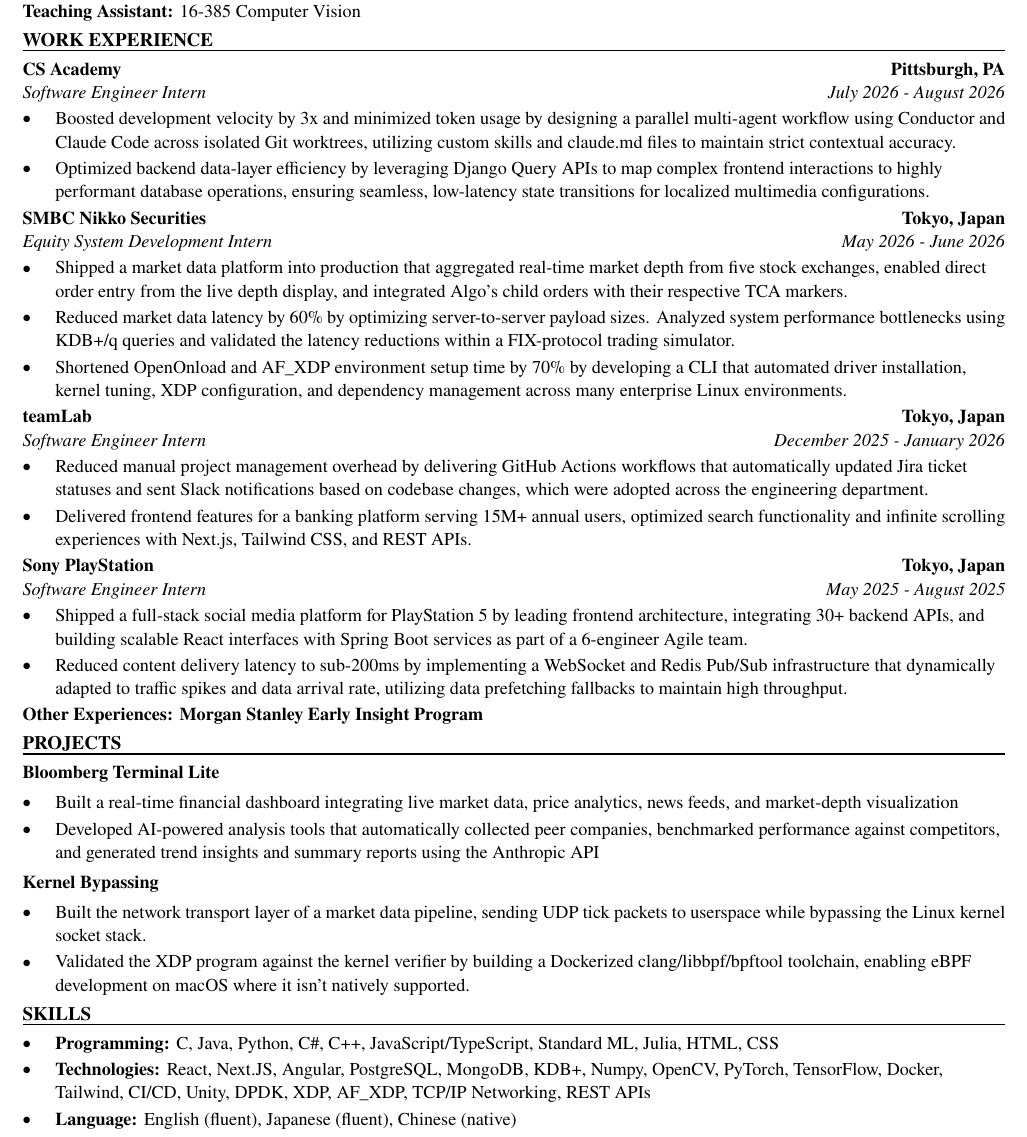
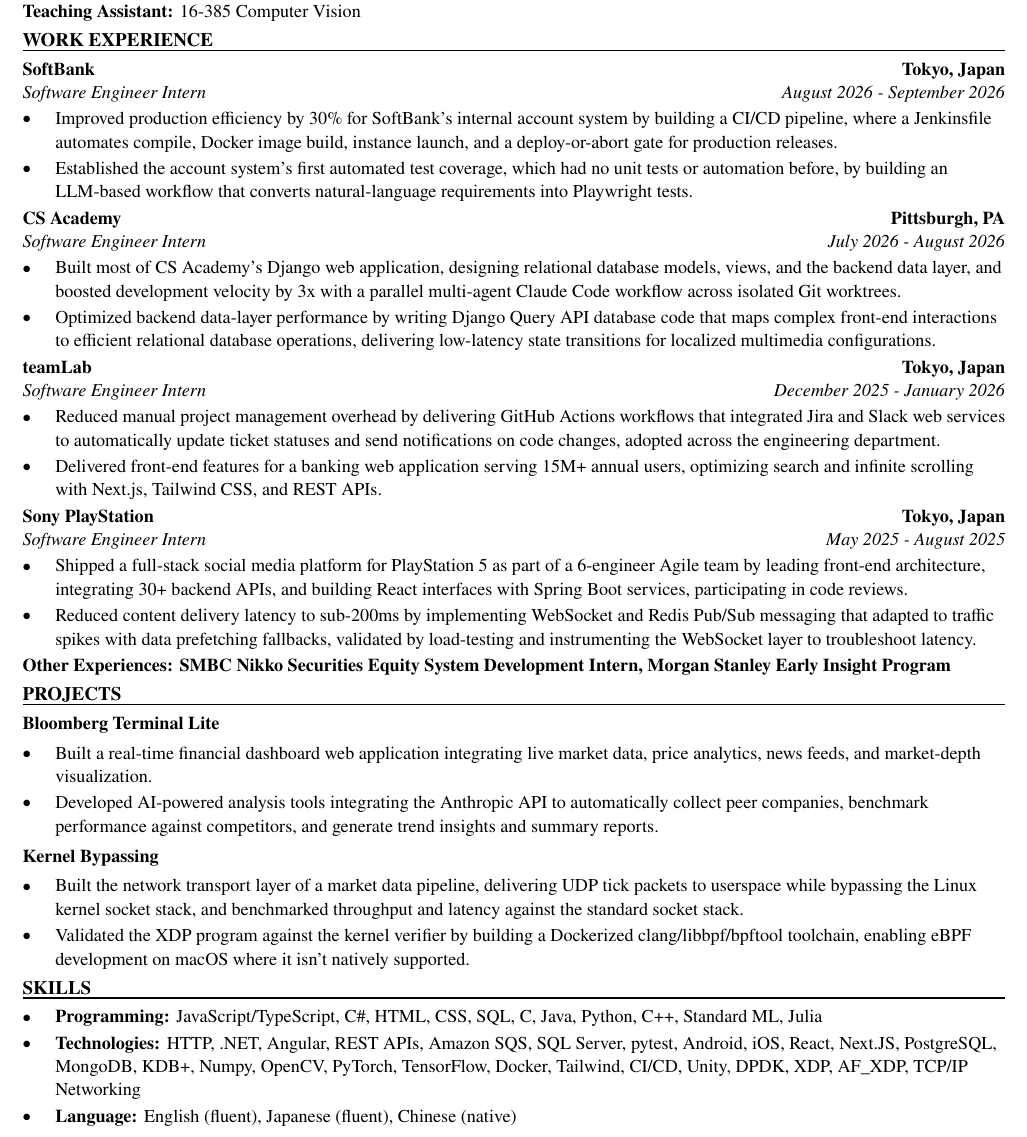
Before and after one commit to xinyichan04/resume, a LaTeX CV (resume.tex, which reads skills.tex): part of the page, cut so that both start at the same text. Compiled offline with pdfLaTeX.

Commit message:
Tailor for Independence Blue Cross: Summer Intern: Application Development Analyst (ATS score 47.3 -> 100.0)

```diff
--- a/resume.tex
+++ b/resume.tex
@@ -50,42 +50,41 @@
 \textbf{Teaching Assistant:} 16-385 Computer Vision
 
 \section*{WORK EXPERIENCE}
+\entry{SoftBank}{Tokyo, Japan}{Software Engineer Intern}{August 2026 - September 2026}
+\begin{itemize}
+  \item Improved production efficiency by 30\% for SoftBank's internal account system by building a CI/CD pipeline, where a Jenkinsfile automates compile, Docker image build, instance launch, and a deploy-or-abort gate for production releases.
+  \item Established the account system's first automated test coverage, which had no unit tests or automation before, by building an LLM-based workflow that converts natural-language requirements into Playwright tests.
+\end{itemize}
+
 \entry{CS Academy}{Pittsburgh, PA}{Software Engineer Intern}{July 2026 - August 2026}
 \begin{itemize}
-  \item Boosted development velocity by 3x and minimized token usage by designing a parallel multi-agent workflow using Conductor and Claude Code across isolated Git worktrees, utilizing custom skills and claude.md files to maintain strict contextual accuracy.
-  \item Optimized backend data-layer efficiency by leveraging Django Query APIs to map complex frontend interactions to highly performant database operations, ensuring seamless, low-latency state transitions for localized multimedia configurations.
-\end{itemize}
-
-\entry{SMBC Nikko Securities}{Tokyo, Japan}{Equity System Development Intern}{May 2026 - June 2026}
-\begin{itemize}
-  \item Shipped a market data platform into production that aggregated real-time market depth from five stock exchanges, enabled direct order entry from the live depth display, and integrated Algo's child orders with their respective TCA markers.
-  \item Reduced market data latency by 60\% by optimizing server-to-server payload sizes. Analyzed system performance bottlenecks using KDB+/q queries and validated the latency reductions within a FIX-protocol trading simulator.
-  \item Shortened OpenOnload and AF\_XDP environment setup time by 70\% by developing a CLI that automated driver installation, kernel tuning, XDP configuration, and dependency management across many enterprise Linux environments.
+  \item Built most of CS Academy's Django web application, designing relational database models, views, and the backend data layer, and boosted development velocity by 3x with a parallel multi-agent Claude Code workflow across isolated Git worktrees.
+  \item Optimized backend data-layer performance by writing Django Query API database code that maps complex front-end interactions to efficient relational database operations, delivering low-latency state transitions for localized multimedia configurations.
 \end{itemize}
 
 \entry{teamLab}{Tokyo, Japan}{Software Engineer Intern}{December 2025 - January 2026}
 \begin{itemize}
-  \item Reduced manual project management overhead by delivering GitHub Actions workflows that automatically updated Jira ticket statuses and sent Slack notifications based on codebase changes, which were adopted across the engineering department.
-  \item Delivered frontend features for a banking platform serving 15M+ annual users, optimized search functionality and infinite scrolling experiences with Next.js, Tailwind CSS, and REST APIs.
+  \item Reduced manual project management overhead by delivering GitHub Actions workflows that integrated Jira and Slack web services to automatically update ticket statuses and send notifications on code changes, adopted across the engineering department.
+  \item Delivered front-end features for a banking web application serving 15M+ annual users, optimizing search and infinite scrolling with Next.js, Tailwind CSS, and REST APIs.
 \end{itemize}
 
 \entry{Sony PlayStation}{Tokyo, Japan}{Software Engineer Intern}{May 2025 - August 2025}
 \begin{itemize}
-  \item Shipped a full-stack social media platform for PlayStation 5 by leading frontend architecture, integrating 30+ backend APIs, and building scalable React interfaces with Spring Boot services as part of a 6-engineer Agile team.
-  \item Reduced content delivery latency to sub-200ms by implementing a WebSocket and Redis Pub/Sub infrastructure that dynamically adapted to traffic spikes and data arrival rate, utilizing data prefetching fallbacks to maintain high throughput.
+  \item Shipped a full-stack social media platform for PlayStation 5 as part of a 6-engineer Agile team by leading front-end architecture, integrating 30+ backend APIs, and building React interfaces with Spring Boot services, participating in code reviews.
+  \item Reduced content delivery latency to sub-200ms by implementing WebSocket and Redis Pub/Sub messaging that adapted to traffic spikes with data prefetching fallbacks, validated by load-testing and instrumenting the WebSocket layer to troubleshoot latency.
 \end{itemize}
-\textbf{Other Experiences: Morgan Stanley Early Insight Program}
+\textbf{Other Experiences: SMBC Nikko Securities Equity System Development Intern, Morgan Stanley Early Insight Program}
 
 \section*{PROJECTS}
 \textbf{Bloomberg Terminal Lite}\par\vspace{2pt}
 \begin{itemize}
-  \item Built a real-time financial dashboard integrating live market data, price analytics, news feeds, and market-depth visualization
-  \item Developed AI-powered analysis tools that automatically collected peer companies, benchmarked performance against competitors, and generated trend insights and summary reports using the Anthropic API
+  \item Built a real-time financial dashboard web application integrating live market data, price analytics, news feeds, and market-depth visualization.
+  \item Developed AI-powered analysis tools integrating the Anthropic API to automatically collect peer companies, benchmark performance against competitors, and generate trend insights and summary reports.
 \end{itemize}
 \vspace{2pt}
 \textbf{Kernel Bypassing}\par\vspace{2pt}
 \begin{itemize}
-  \item Built the network transport layer of a market data pipeline, sending UDP tick packets to userspace while bypassing the Linux kernel socket stack.
+  \item Built the network transport layer of a market data pipeline, delivering UDP tick packets to userspace while bypassing the Linux kernel socket stack, and benchmarked throughput and latency against the standard socket stack.
   \item Validated the XDP program against the kernel verifier by building a Dockerized clang/libbpf/bpftool toolchain, enabling eBPF development on macOS where it isn't natively supported.
 \end{itemize}
 
--- a/skills.tex
+++ b/skills.tex
@@ -1,7 +1,7 @@
 % SKILLS section: the ONLY part the tailoring system rewrites.
 \section*{SKILLS}
 \begin{itemize}
-  \item \textbf{Programming:} C, Java, Python, C\#, C++, JavaScript/TypeScript, Standard ML, Julia, HTML, CSS
-  \item \textbf{Technologies:} React, Next.JS, Angular, PostgreSQL, MongoDB, KDB+, Numpy, OpenCV, PyTorch, TensorFlow, Docker, Tailwind, CI/CD, Unity, DPDK, XDP, AF\_XDP, TCP/IP Networking, REST APIs
+  \item \textbf{Programming:} JavaScript/TypeScript, C\#, HTML, CSS, SQL, C, Java, Python, C++, Standard ML, Julia
+  \item \textbf{Technologies:} HTTP, .NET, Angular, REST APIs, Amazon SQS, SQL Server, pytest, Android, iOS, React, Next.JS, PostgreSQL, MongoDB, KDB+, Numpy, OpenCV, PyTorch, TensorFlow, Docker, Tailwind, CI/CD, Unity, DPDK, XDP, AF\_XDP, TCP/IP Networking
   \item \textbf{Language:} English (fluent), Japanese (fluent), Chinese (native)
 \end{itemize}
```
